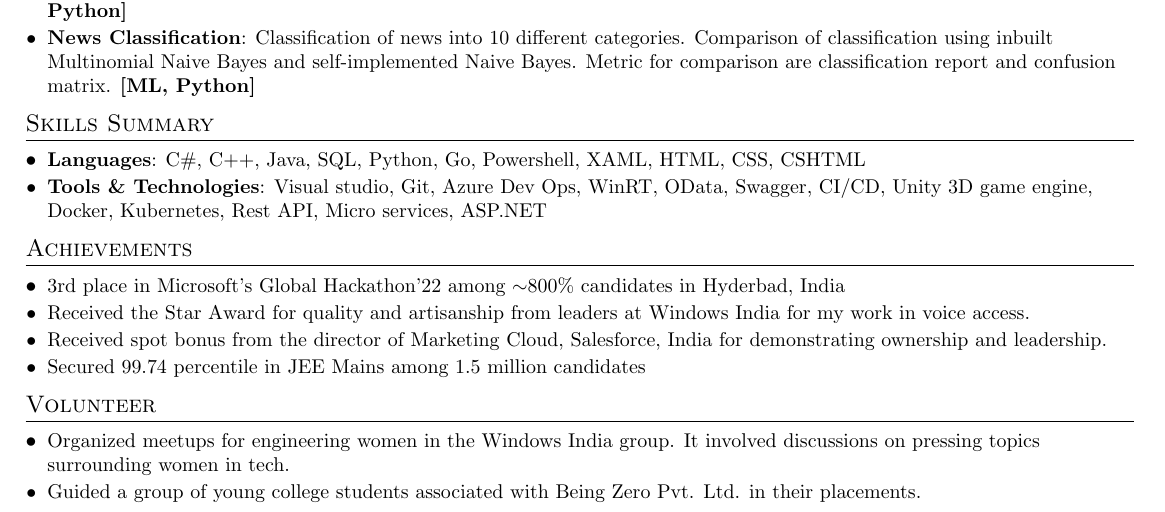
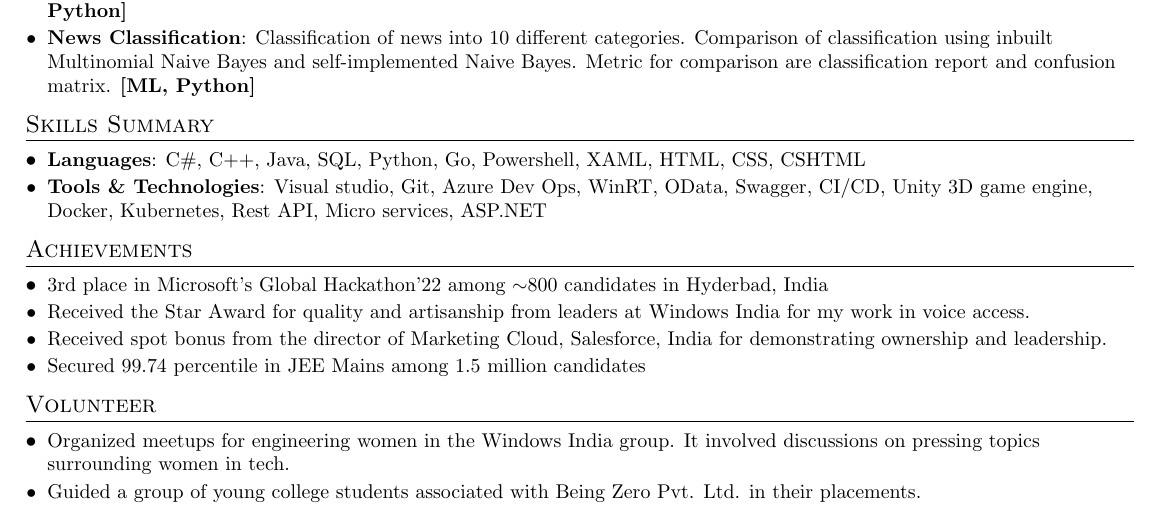
Before and after one commit to mahima110298/Resume, a LaTeX CV (MahimaSachanResume.tex): part of the page, cut so that both start at the same text. Compiled offline with pdfLaTeX.

Commit message:
Update MahimaSachanResume.tex

```diff
--- a/MahimaSachanResume.tex
+++ b/MahimaSachanResume.tex
@@ -159,7 +159,7 @@
 \section{Achievements}
  \resumeSubHeadingListStart
    \resumeListItem
-      {3rd place in Microsoft's Global Hackathon'22 among  $\sim$800\% candidates in Hyderbad, India}
+      {3rd place in Microsoft's Global Hackathon'22 among  $\sim$800 candidates in Hyderbad, India}
    \resumeListItem
       {Received the Star Award for quality and artisanship from leaders at Windows India for my work in voice access.}
     \resumeListItem
```
